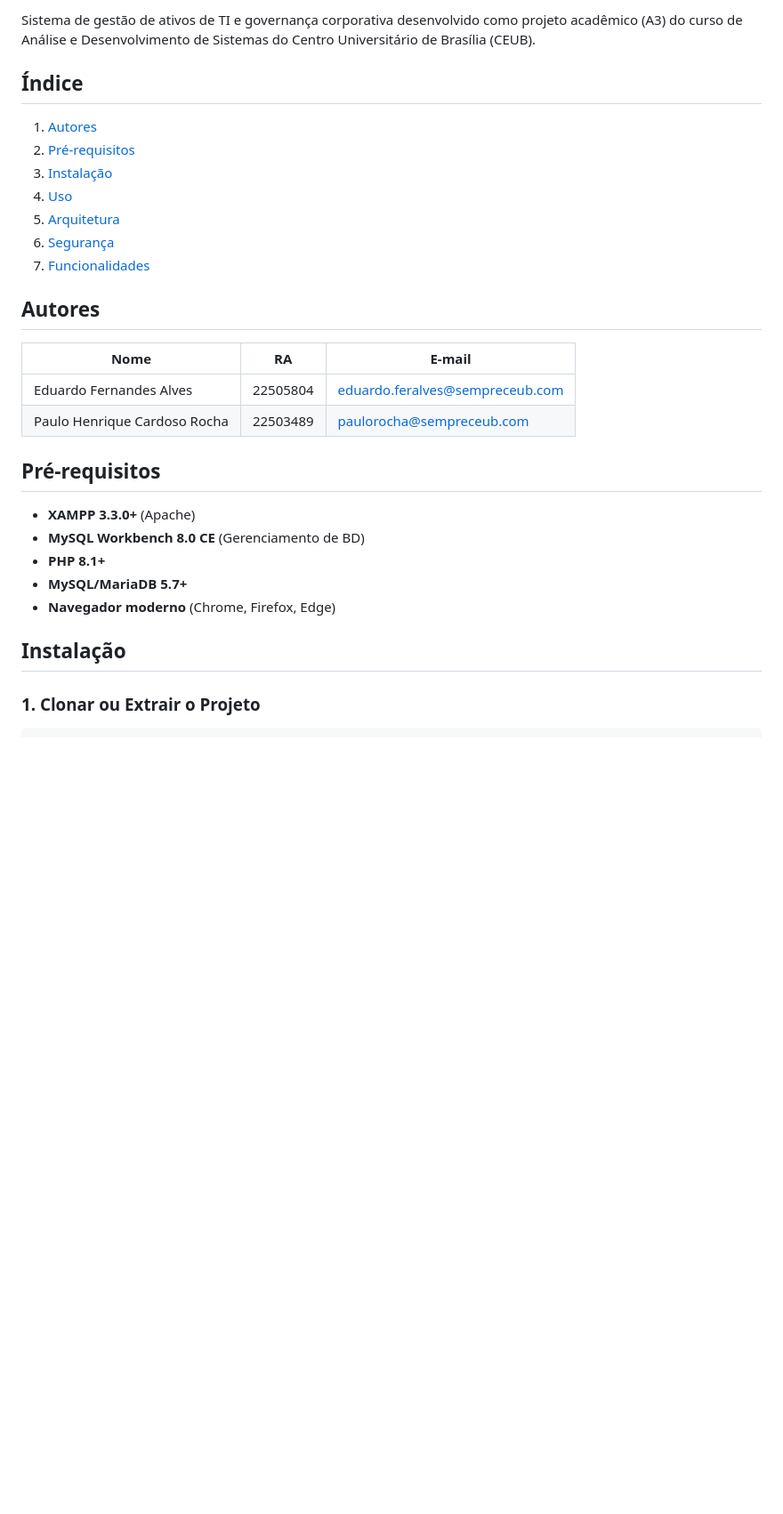
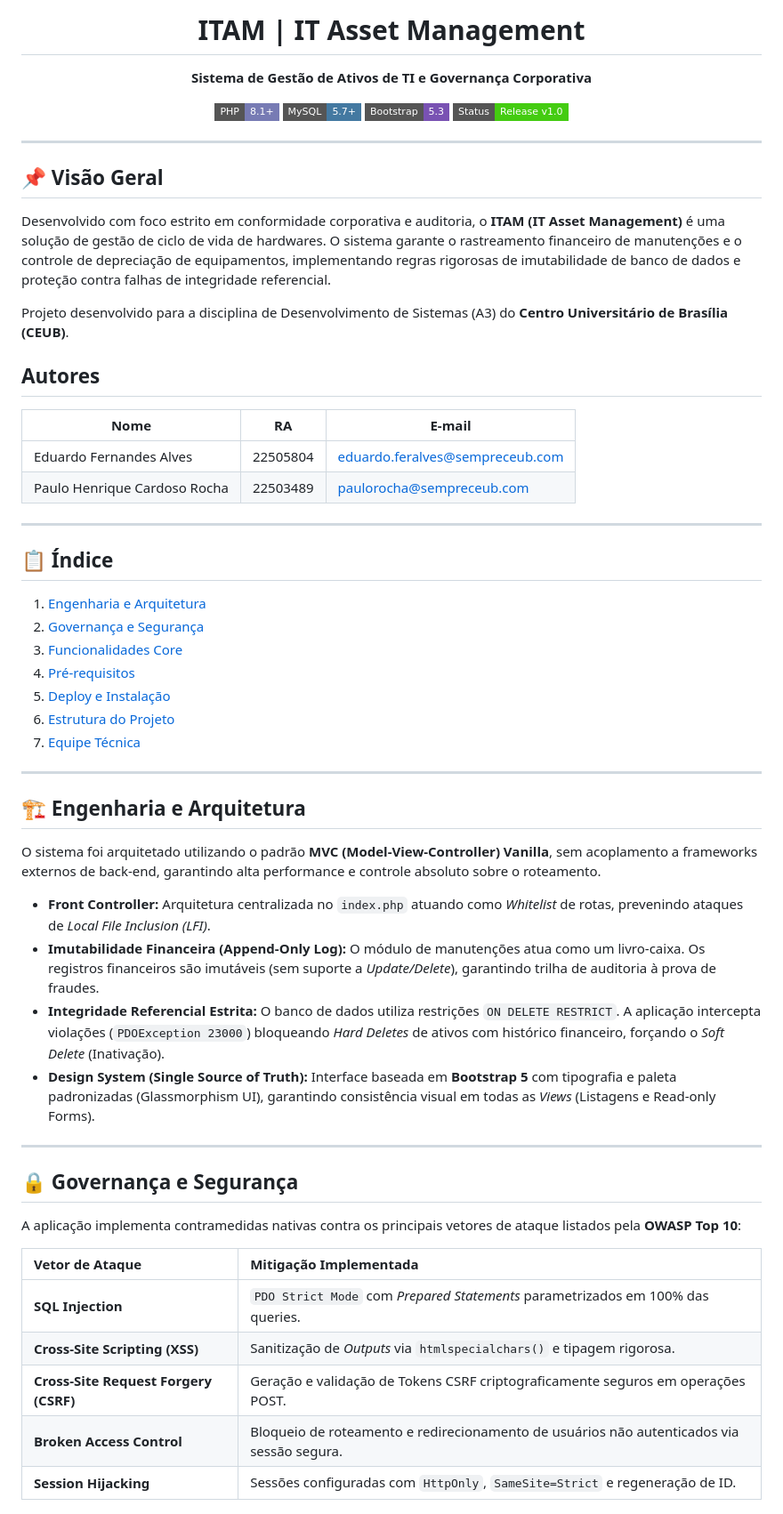
Before and after one commit to Eduardoferalves/itam-asset-manager, a Markdown page: README.md, the part around one of its changes. Shown at 89% size. Drawn GitHub-style; badges without logos; blank space fills up the shorter version.

```diff
--- a/README.md
+++ b/README.md
@@ -2,15 +3,21 @@
 
-Sistema de gestão de ativos de TI e governança corporativa desenvolvido como projeto acadêmico (A3) do curso de Análise e Desenvolvimento de Sistemas do Centro Universitário de Brasília (CEUB).
+  # ITAM | IT Asset Management
 
-## Índice
+  **Sistema de Gestão de Ativos de TI e Governança Corporativa**
 
-1. [Autores](#autores)
-2. [Pré-requisitos](#pré-requisitos)
-3. [Instalação](#instalação)
-4. [Uso](#uso)
-5. [Arquitetura](#arquitetura)
-6. [Segurança](#segurança)
-7. [Funcionalidades](#funcionalidades)
+  [![PHP Version](https://img.shields.io/badge/PHP-8.1+-777BB4?style=flat-square&logo=php&logoColor=white)](https://php.net/)
+  [![MySQL](https://img.shields.io/badge/MySQL-5.7+-4479A1?style=flat-square&logo=mysql&logoColor=white)](https://www.mysql.com/)
+  [![Bootstrap](https://img.shields.io/badge/Bootstrap-5.3-7952B3?style=flat-square&logo=bootstrap&logoColor=white)](https://getbootstrap.com/)
+  [![License](https://img.shields.io/badge/Status-Release_v1.0-success?style=flat-square)](#)
+</div>
+
+---
+
+## 📌 Visão Geral
+
+Desenvolvido com foco estrito em conformidade corporativa e auditoria, o **ITAM (IT Asset Management)** é uma solução de gestão de ciclo de vida de hardwares. O sistema garante o rastreamento financeiro de manutenções e o controle de depreciação de equipamentos, implementando regras rigorosas de imutabilidade de banco de dados e proteção contra falhas de integridade referencial.
+
+Projeto desenvolvido para a disciplina de Desenvolvimento de Sistemas (A3) do **Centro Universitário de Brasília (CEUB)**.
 
 ## Autores
 
@@ -18,15 +25,40 @@ Sistema de gestão de ativos de TI e governança corporativa desenvolvido como p
 |------|----|----|
 | Eduardo Fernandes Alves | 22505804 | eduardo.feralves@sempreceub.com |
 | Paulo Henrique Cardoso Rocha | 22503489 | paulorocha@sempreceub.com |
+---
 
-## Pré-requisitos
+## 📋 Índice
 
-- **XAMPP 3.3.0+** (Apache)
-- **MySQL Workbench 8.0 CE** (Gerenciamento de BD)
-- **PHP 8.1+**
-- **MySQL/MariaDB 5.7+**
-- **Navegador moderno** (Chrome, Firefox, Edge)
+1. [Engenharia e Arquitetura](#-engenharia-e-arquitetura)
+2. [Governança e Segurança](#-governança-e-segurança)
+3. [Funcionalidades Core](#-funcionalidades-core)
+4. [Pré-requisitos](#-pré-requisitos)
+5. [Deploy e Instalação](#-deploy-e-instalação)
+6. [Estrutura do Projeto](#-estrutura-do-projeto)
+7. [Equipe Técnica](#-equipe-técnica)
 
-## Instalação
+---
 
-### 1. Clonar ou Extrair o Projeto
+## 🏗️ Engenharia e Arquitetura
+
+O sistema foi arquitetado utilizando o padrão **MVC (Model-View-Controller) Vanilla**, sem acoplamento a frameworks externos de back-end, garantindo alta performance e controle absoluto sobre o roteamento.
+
+- **Front Controller:** Arquitetura centralizada no `index.php` atuando como *Whitelist* de rotas, prevenindo ataques de *Local File Inclusion (LFI)*.
+- **Imutabilidade Financeira (Append-Only Log):** O módulo de manutenções atua como um livro-caixa. Os registros financeiros são imutáveis (sem suporte a *Update/Delete*), garantindo trilha de auditoria à prova de fraudes.
+- **Integridade Referencial Estrita:** O banco de dados utiliza restrições `ON DELETE RESTRICT`. A aplicação intercepta violações (`PDOException 23000`) bloqueando *Hard Deletes* de ativos com histórico financeiro, forçando o *Soft Delete* (Inativação).
+- **Design System (Single Source of Truth):** Interface baseada em **Bootstrap 5** com tipografia e paleta padronizadas (Glassmorphism UI), garantindo consistência visual em todas as *Views* (Listagens e Read-only Forms).
+
+---
+
+## 🔒 Governança e Segurança
+
+A aplicação implementa contramedidas nativas contra os principais vetores de ataque listados pela **OWASP Top 10**:
+
+| Vetor de Ataque | Mitigação Implementada |
+| :--- | :--- |
+| **SQL Injection** | `PDO Strict Mode` com *Prepared Statements* parametrizados em 100% das queries. |
+| **Cross-Site Scripting (XSS)** | Sanitização de *Outputs* via `htmlspecialchars()` e tipagem rigorosa. |
+| **Cross-Site Request Forgery (CSRF)** | Geração e validação de Tokens CSRF criptograficamente seguros em operações POST. |
+| **Broken Access Control** | Bloqueio de roteamento e redirecionamento de usuários não autenticados via sessão segura. |
+| **Session Hijacking** | Sessões configuradas com `HttpOnly`, `SameSite=Strict` e regeneração de ID. |
+
```
Also changed, not shown: other parts of README.md (+67 -103 lines).
